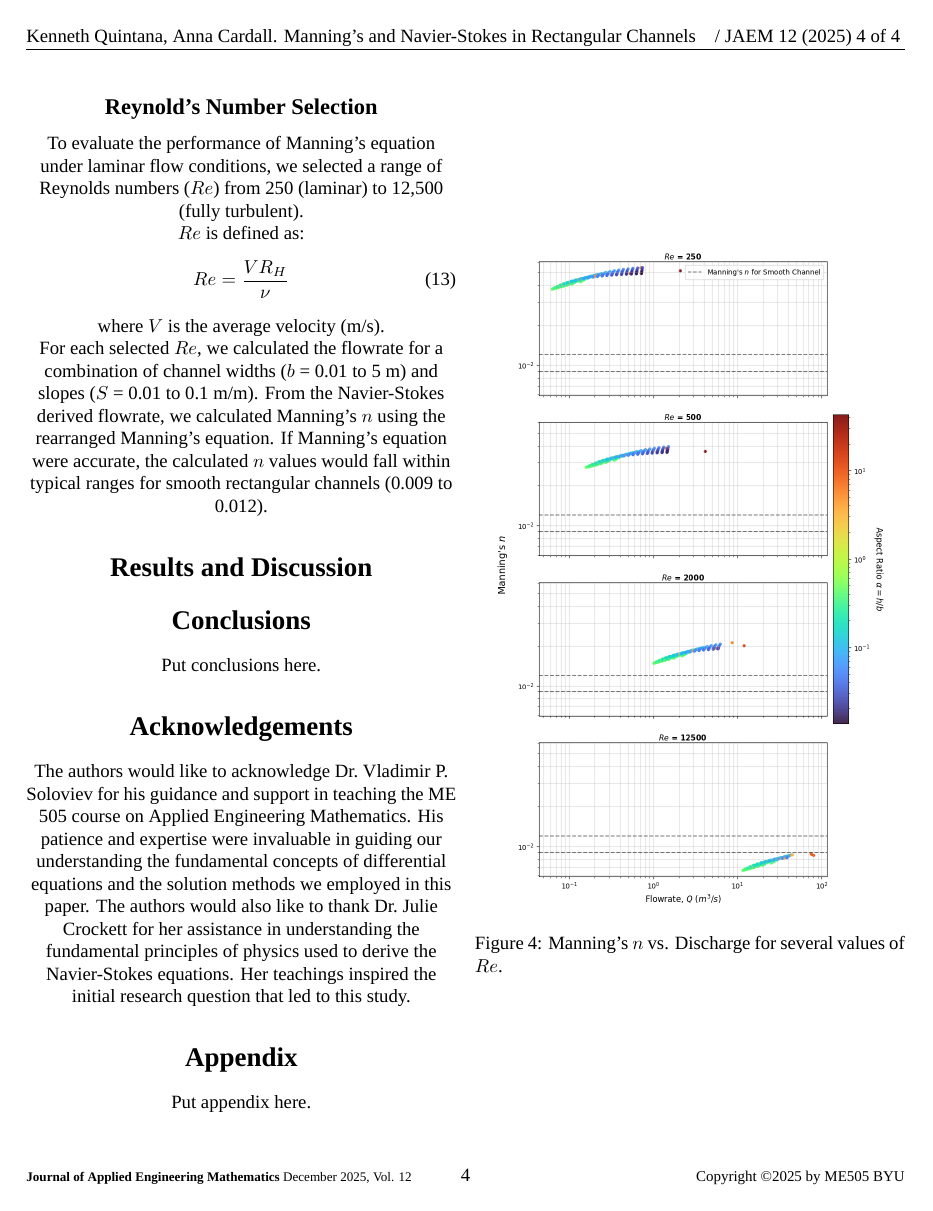
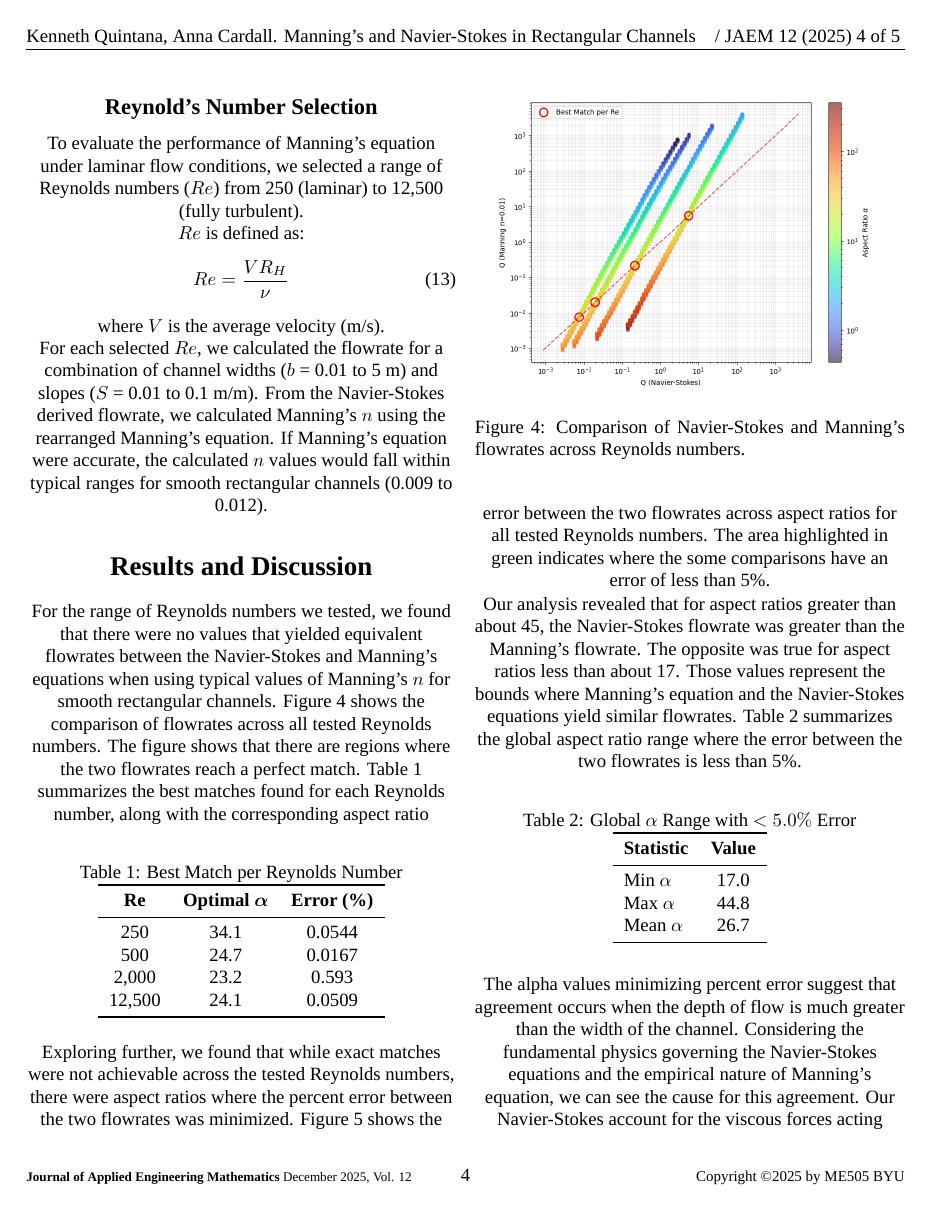
Before and after one commit to ktquint/ME-505-Paper, a LaTeX paper (manning-NS-rectangular-channel.tex): page 4 of 4 before the commit and page 4 of 5 after it. Compiled offline with XeLaTeX; a missing font is replaced by an installed copy or a similar font.

Commit message:
results, discussion, conclusion

```diff
--- a/manning-NS-rectangular-channel.tex
+++ b/manning-NS-rectangular-channel.tex
@@ -6,6 +6,7 @@
 \usepackage{graphicx}
 \usepackage{amsmath}
 \usepackage{amssymb}
+\usepackage{booktabs}
 \usepackage[
 backend=biber,
 style=numeric,
@@ -283,11 +284,39 @@ values would fall within typical ranges for smooth rectangular channels
 (0.009 to 0.012).
 
 \section*{Results and Discussion}
+For the range of Reynolds numbers we tested, we found that there were no values
+that yielded equivalent flowrates between the Navier-Stokes and Manning's equations
+when using typical values of Manning's $n$ for smooth rectangular channels. Figure~\ref{fig:flowrate-agreement} shows the comparison
+of flowrates across all tested Reynolds numbers. The figure shows that there are
+regions where the two flowrates reach a perfect match. Table~\ref{tab:reynolds_analysis} summarizes the best
+matches found for each Reynolds number, along with the corresponding aspect ratio
 
 \begin{figure}
     \centering
-    \includegraphics[width=.45\textwidth]{figures/n-vs-Q-Re.png}
-    \caption{Manning's $n$ vs. Discharge for several values of $Re$.}
-    \label{fig:n-vs-Q}
+    \includegraphics[width=0.45\textwidth]{figures/flowrate-agreement.png}
+    \caption{Comparison of Navier-Stokes and Manning's flowrates across Reynolds numbers.}
+    \label{fig:flowrate-agreement}
 \end{figure}
 
+
+\begin{table}[h!]
+    \centering
+    \caption{Best Match per Reynolds Number}
+    \label{tab:reynolds_analysis}
+    \begin{tabular}{c c c}
+        \toprule
+        \textbf{Re} & \textbf{Optimal $\boldsymbol{\alpha}$} & \textbf{Error (\%)} \\
+        \midrule
+        250   & 34.1 & 0.0544 \\
+        500   & 24.7 & 0.0167 \\
+        2,000  & 23.2 & 0.593 \\
+        12,500 & 24.1 & 0.0509 \\
+        \bottomrule
+    \end{tabular}
+\end{table}
+
+Exploring further, we found that while exact matches were not achievable across the
+tested Reynolds numbers, there were aspect ratios where the percent error between
+the two flowrates was minimized. Figure~\ref{fig:error-analysis} shows the error
+between the two flowrates across aspect ratios for all tested Reynolds numbers.
+The area highlighted in green indicates where the some comparisons have an error of less than 5\%.
@@ -293,0 +329,29 @@ values would fall within typical ranges for smooth rectangular channels
+    \label{fig:error-analysis}
+\end{figure}
+
+Our analysis revealed that for aspect ratios greater than about 45, the Navier-Stokes
+flowrate was greater than the Manning's flowrate. The opposite was true for aspect ratios
+less than about 17. Those values represent the bounds where Manning's equation and the
+Navier-Stokes equations yield similar flowrates. Table~\ref{tab:global_alpha_range}
+summarizes the global aspect ratio range where the error between the two flowrates is
+less than 5\%.
+
+\begin{table}[h!]
+    \centering
+    \caption{Global $\alpha$ Range with $< 5.0\%$ Error}
+    \label{tab:global_alpha_range}
+    \begin{tabular}{l c}
+        \toprule
+        \textbf{Statistic} & \textbf{Value} \\
+        \midrule
+        Min $\alpha$  & 17.0 \\
+        Max $\alpha$  & 44.8 \\
+        Mean $\alpha$ & 26.7 \\
+        \bottomrule
+    \end{tabular}
+\end{table}
+
+The alpha values minimizing percent error suggest that agreement occurs when the depth
+of flow is much greater than the width of the channel. Considering the fundamental physics
+governing the Navier-Stokes equations and the empirical nature of Manning's equation, we can see
+the cause for this agreement. Our Navier-Stokes account for the viscous forces acting
@@ -294,2 +365 @@ values would fall within typical ranges for smooth rectangular channels
 \section*{Conclusions}
-Put conclusions here.
```
Also changed, not shown: figures/error-analysis-range.png (added), figures/flowrate-agreement.png (added), manning-NS-rectangular-channel.pdf, manning-NS-rectangular-channel.tex (28 more changed lines), 9 other files.
